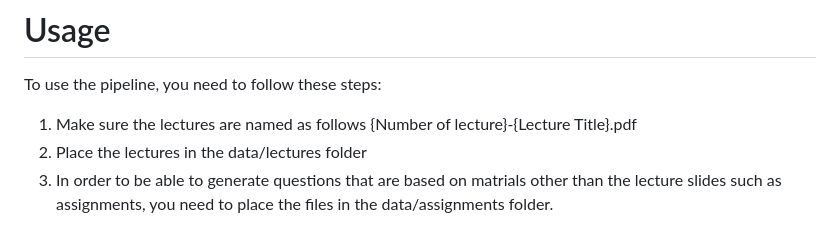
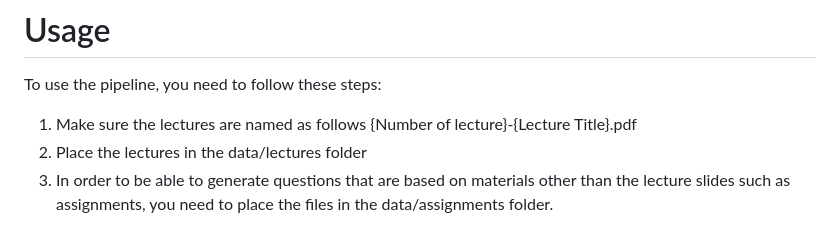
Before and after one commit to Mohammadsaknini/Lecture2Exam, a Markdown page: README.md, the part around the change. Rendered like a GitHub page.

```diff
--- a/README.md
+++ b/README.md
@@ -36,4 +36,4 @@ To use the pipeline, you need to follow these steps:
 
 1. Make sure the lectures are named as follows {Number of lecture}-{Lecture Title}.pdf
 2. Place the lectures in the data/lectures folder
-3. In order to be able to generate questions that are based on matrials other than the lecture slides such as assignments, you need to place the files in the data/assignments folder.
+3. In order to be able to generate questions that are based on materials other than the lecture slides such as assignments, you need to place the files in the data/assignments folder.
```
